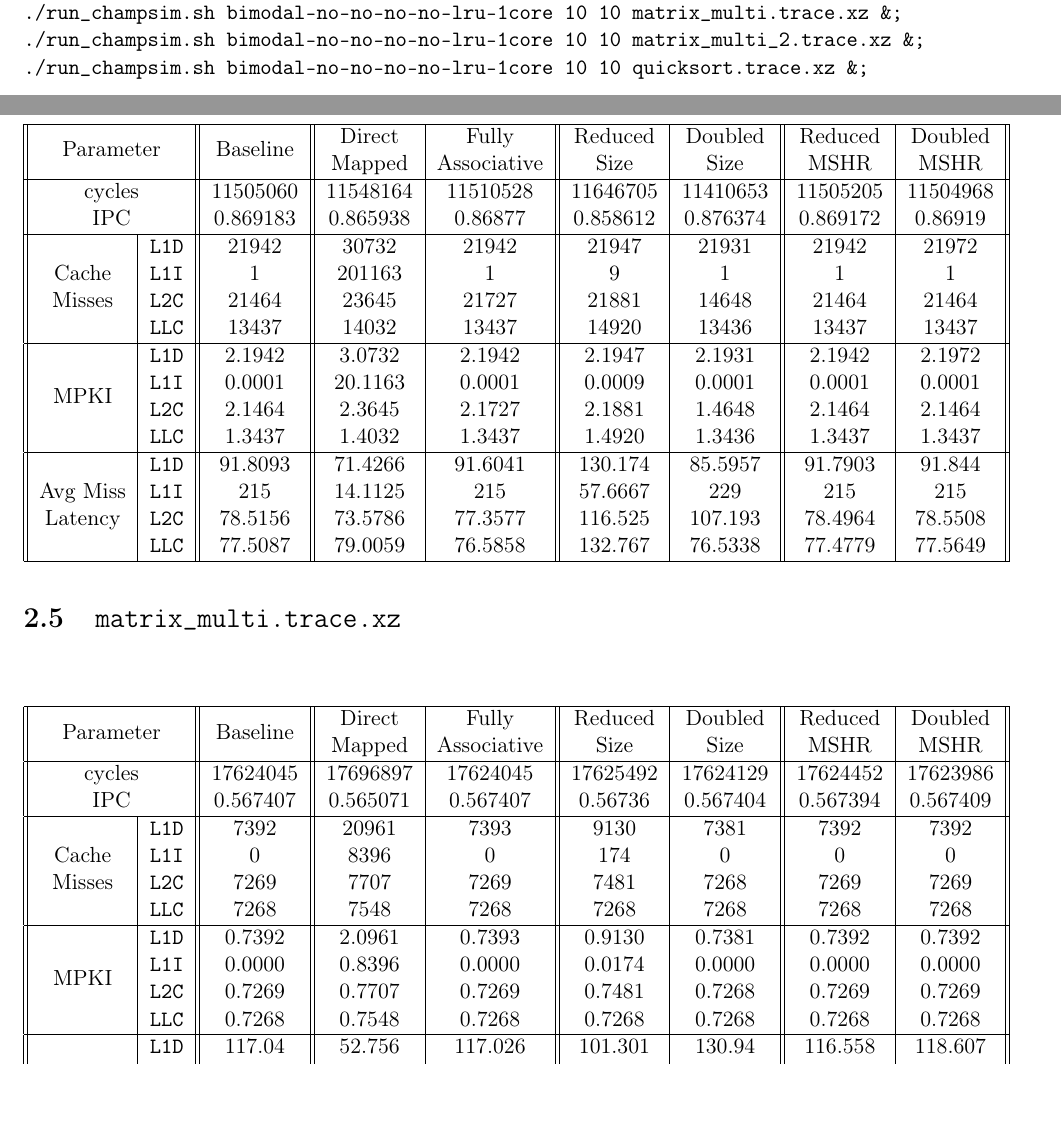
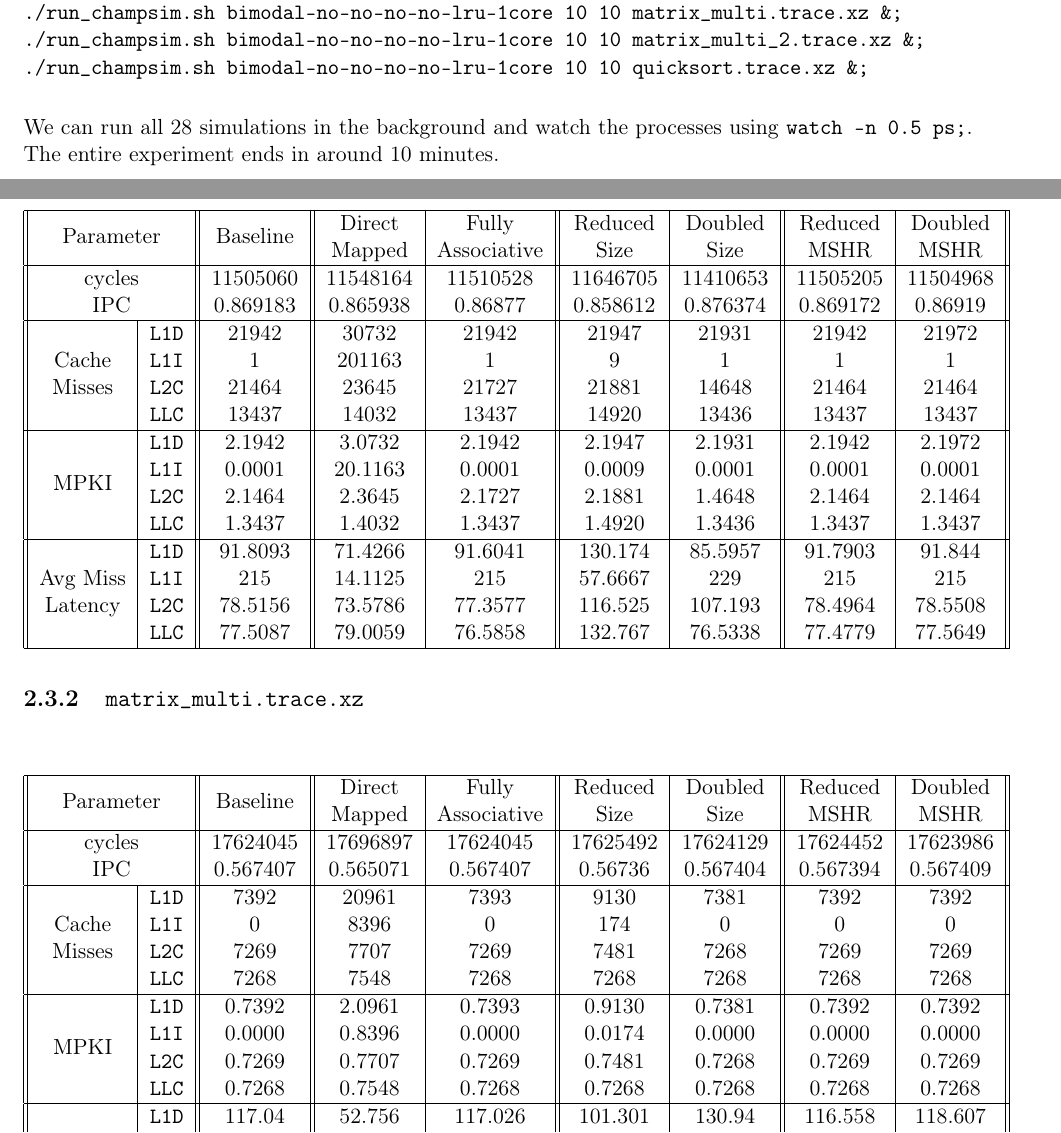
Before and after one commit to DEVANSH-DVJ/CS341-Lab-4, a LaTeX book (report/report.tex): two parts of pages 18 and 19 of 20, joined at a grey line, cut so that both start at the same text. Compiled offline with pdfLaTeX.

Commit message:
Added subsections to run simulations

```diff
--- a/report/report.tex
+++ b/report/report.tex
@@ -491,8 +491,10 @@ Run simulation for traces: \\
 \texttt{./run\_champsim.sh bimodal-no-no-no-no-lru-1core 10 10 matrix\_multi\_2.trace.xz \&;} \\
 \texttt{./run\_champsim.sh bimodal-no-no-no-no-lru-1core 10 10 quicksort.trace.xz \&;} \\
 
+We can run all 28 simulations in the background and watch the processes using \texttt{watch -n 0.5 ps;}. \\
+The entire experiment ends in around 10 minutes.
 
-\section{\texttt{bfs.trace.xz}}
+\subsection{\texttt{bfs.trace.xz}}
 \begin{table}[H]
     \begin{tabular}{||c|c||c||c|c||c|c||c|c||}
         \hline
@@ -521,7 +523,7 @@ Run simulation for traces: \\
 \end{table}
 
 
-\section{\texttt{matrix\_multi.trace.xz}}
+\subsection{\texttt{matrix\_multi.trace.xz}}
 \begin{table}[H]
     \begin{tabular}{||c|c||c||c|c||c|c||c|c||}
         \hline
```
Also changed, not shown: report/report.tex (4 more changed lines).
